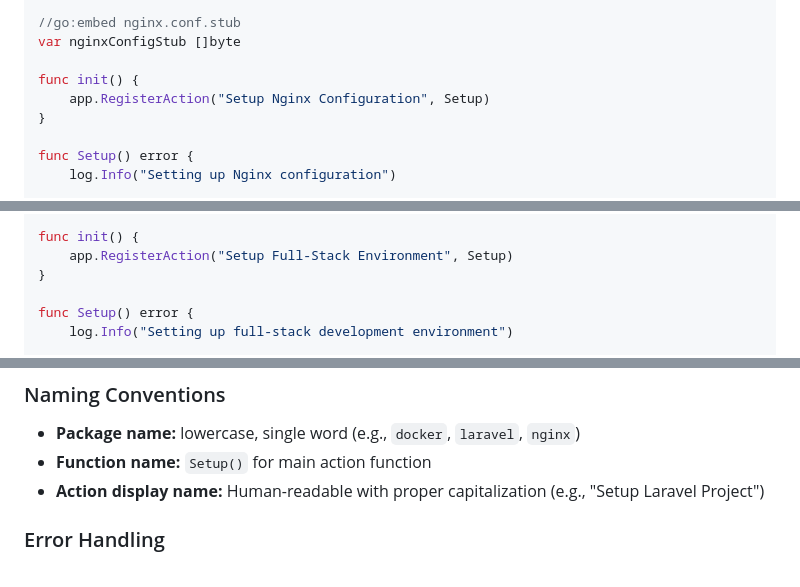
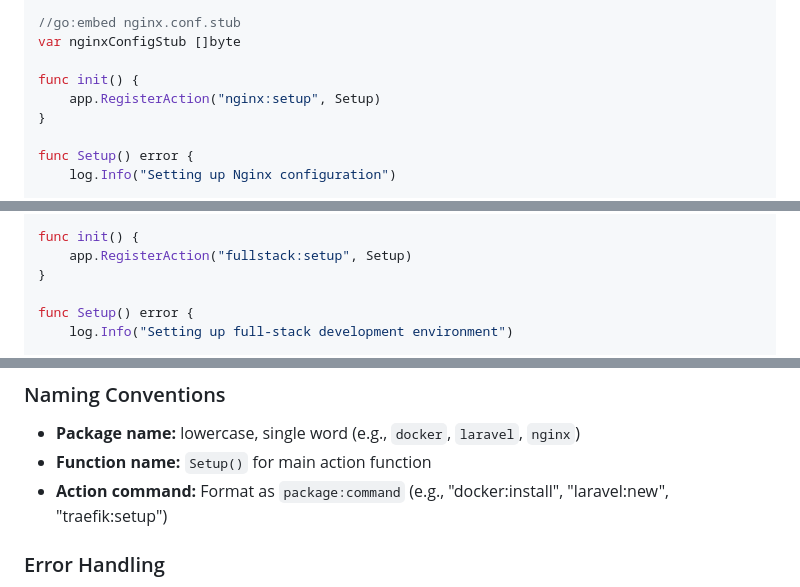
Before and after one commit to prvious/pv, a Markdown page: .github/instructions/actions.instructions.md, 3 parts joined by grey strips. Rendered like a GitHub page.

```diff
--- a/.github/instructions/actions.instructions.md
+++ b/.github/instructions/actions.instructions.md
@@ -155,7 +165,7 @@ import (
 var nginxConfigStub []byte
 
 func init() {
-	app.RegisterAction("Setup Nginx Configuration", Setup)
+	app.RegisterAction("nginx:setup", Setup)
 }
 
 func Setup() error {
@@ -184,7 +194,7 @@ import (
 )
 
 func init() {
-	app.RegisterAction("Setup Full-Stack Environment", Setup)
+	app.RegisterAction("fullstack:setup", Setup)
 }
 
 func Setup() error {
@@ -210,7 +220,7 @@ func Setup() error {
 
 -   **Package name:** lowercase, single word (e.g., `docker`, `laravel`, `nginx`)
 -   **Function name:** `Setup()` for main action function
--   **Action display name:** Human-readable with proper capitalization (e.g., "Setup Laravel Project")
+-   **Action command:** Format as `package:command` (e.g., "docker:install", "laravel:new", "traefik:setup")
 
 ### Error Handling
 
```
Also changed, not shown: other parts of .github/instructions/actions.instructions.md (+14 -4 lines).
